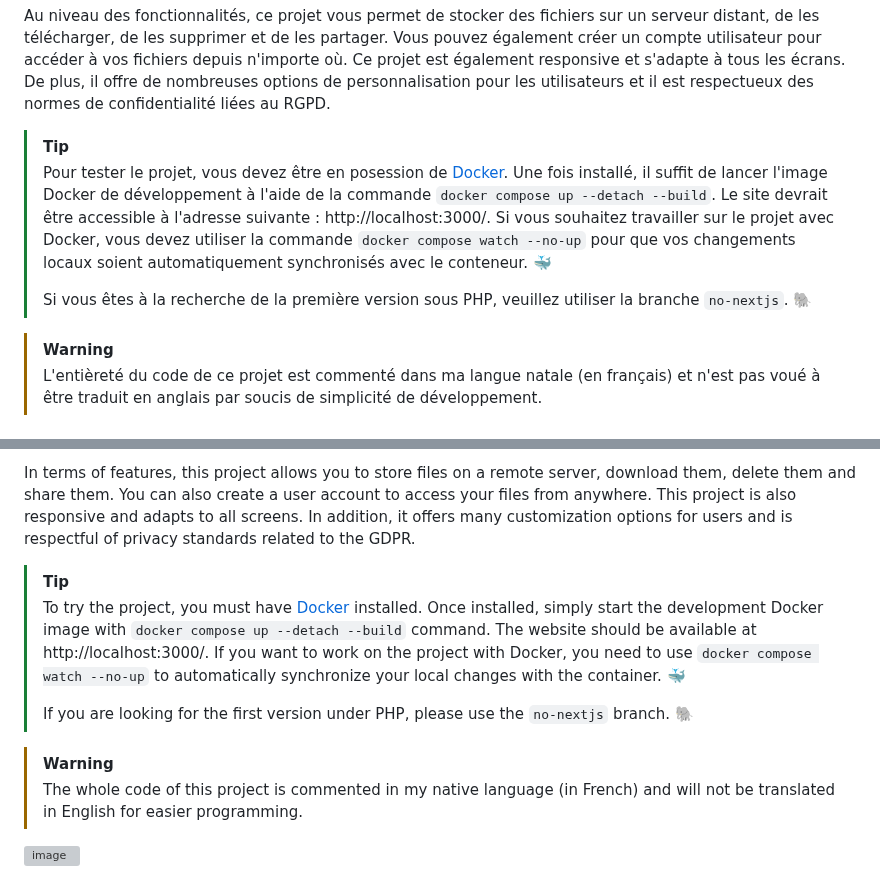
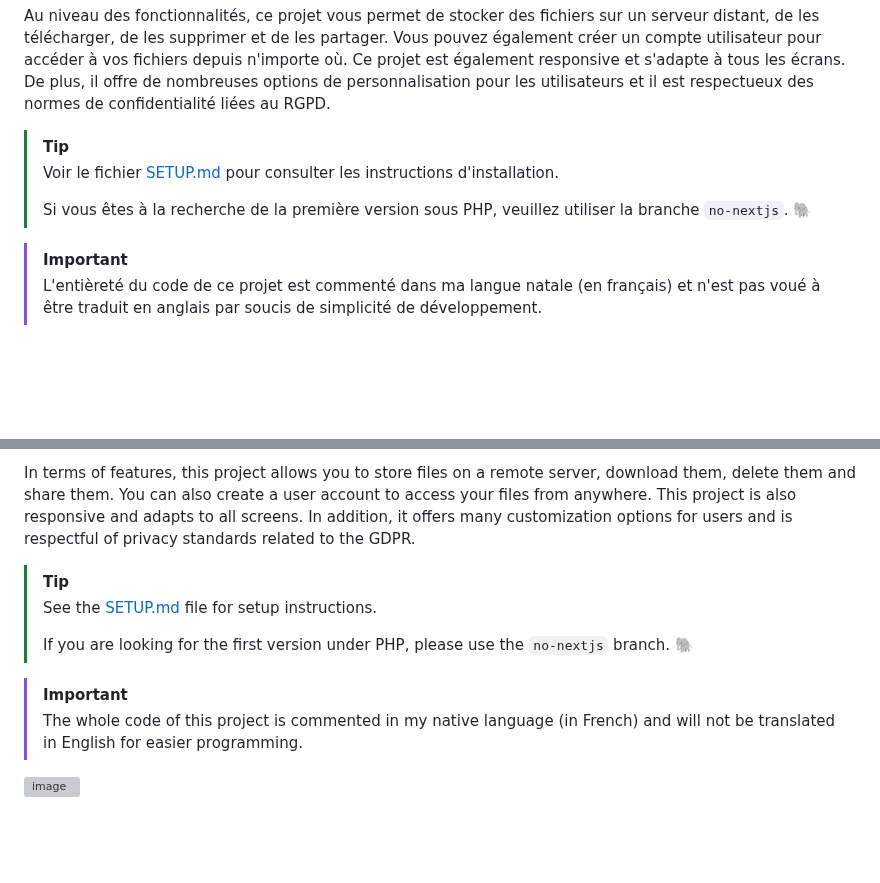
Before and after one commit to FlorianLeChat/Simple-File-Storage, a Markdown page: README.md, 2 parts joined by grey strips. GitHub-like rendering; blank space fills up the shorter version; grey boxes are pictures that could not be loaded.

Commit message:
Added installation and deployment instructions without using Docker

```diff
--- a/README.md
+++ b/README.md
@@ -12,11 +12,11 @@ Ce projet a été conçu initialement dans le but d'exploiter les dernières tec
 Au niveau des fonctionnalités, ce projet vous permet de stocker des fichiers sur un serveur distant, de les télécharger, de les supprimer et de les partager. Vous pouvez également créer un compte utilisateur pour accéder à vos fichiers depuis n'importe où. Ce projet est également responsive et s'adapte à tous les écrans. De plus, il offre de nombreuses options de personnalisation pour les utilisateurs et il est respectueux des normes de confidentialité liées au RGPD.
 
 > [!TIP]
-> Pour tester le projet, vous devez être en posession de [Docker](https://www.docker.com/). Une fois installé, il suffit de lancer l'image Docker de développement à l'aide de la commande `docker compose up --detach --build`. Le site devrait être accessible à l'adresse suivante : http://localhost:3000/. Si vous souhaitez travailler sur le projet avec Docker, vous devez utiliser la commande `docker compose watch --no-up` pour que vos changements locaux soient automatiquement synchronisés avec le conteneur. 🐳
+> Voir le fichier [SETUP.md](https://github.com/FlorianLeChat/Simple-File-Storage/blob/master/README.md) pour consulter les instructions d'installation.
 >
 > Si vous êtes à la recherche de la première version sous PHP, veuillez utiliser la branche `no-nextjs`. 🐘
 
-> [!WARNING]
+> [!IMPORTANT]
 > L'entièreté du code de ce projet est commenté dans ma langue natale (en français) et n'est pas voué à être traduit en anglais par soucis de simplicité de développement.
 
 ## In English
@@ -28,11 +28,11 @@ This project was initially designed to exploit the latest technologies and trend
 In terms of features, this project allows you to store files on a remote server, download them, delete them and share them. You can also create a user account to access your files from anywhere. This project is also responsive and adapts to all screens. In addition, it offers many customization options for users and is respectful of privacy standards related to the GDPR.
 
 > [!TIP]
-> To try the project, you must have [Docker](https://www.docker.com/) installed. Once installed, simply start the development Docker image with `docker compose up --detach --build` command. The website should be available at http://localhost:3000/. If you want to work on the project with Docker, you need to use `docker compose watch --no-up` to automatically synchronize your local changes with the container. 🐳
+> See the [SETUP.md](https://github.com/FlorianLeChat/Simple-File-Storage/blob/master/README.md) file for setup instructions.
 >
 > If you are looking for the first version under PHP, please use the `no-nextjs` branch. 🐘
 
-> [!WARNING]
+> [!IMPORTANT]
 > The whole code of this project is commented in my native language (in French) and will not be translated in English for easier programming.
 
 ![image](https://github.com/FlorianLeChat/Simple-File-Storage/assets/26360935/f751419f-cf82-48f9-90cd-c1975768fe26)
```
Also changed, not shown: SETUP.md (added, +83 -0 lines).
